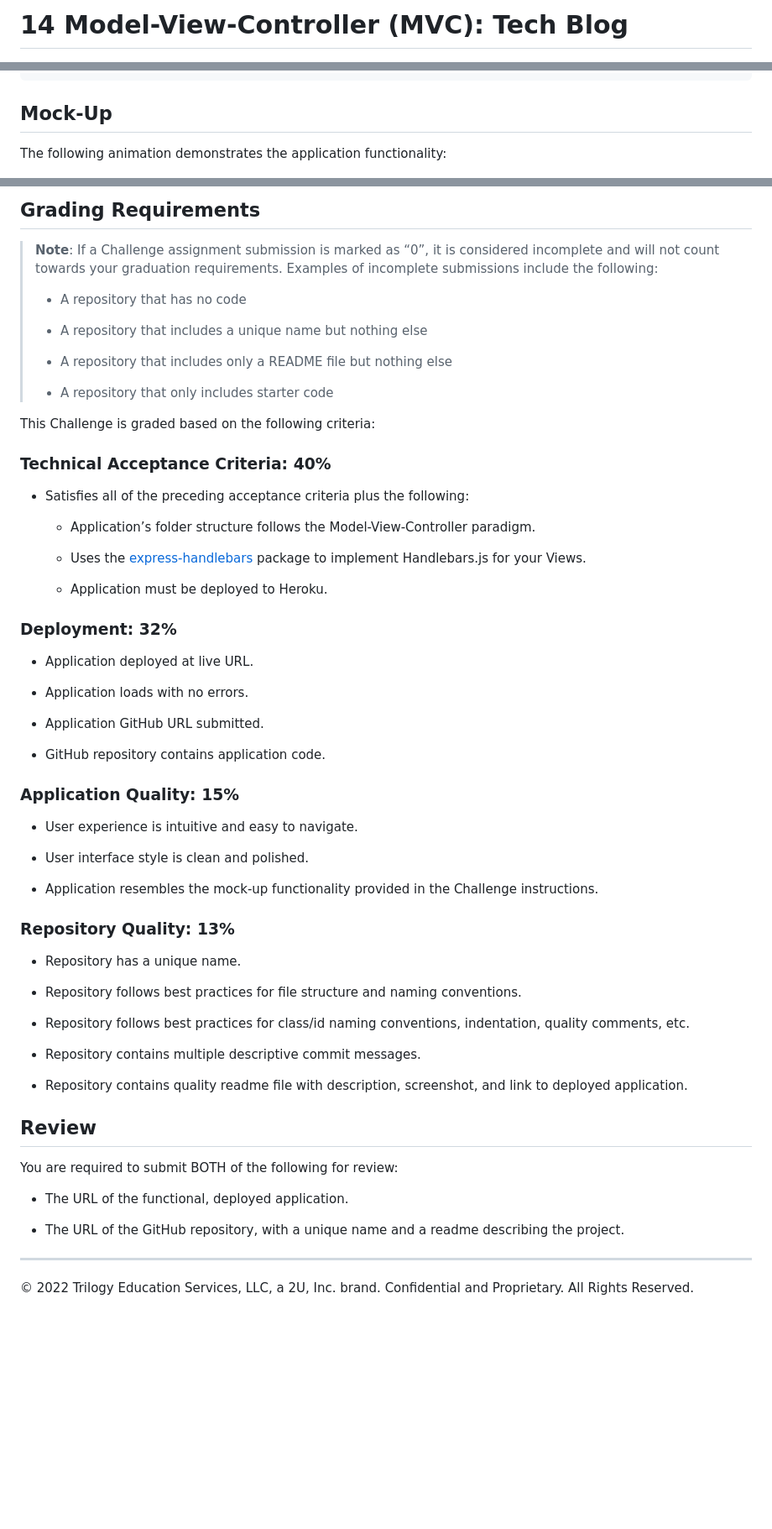
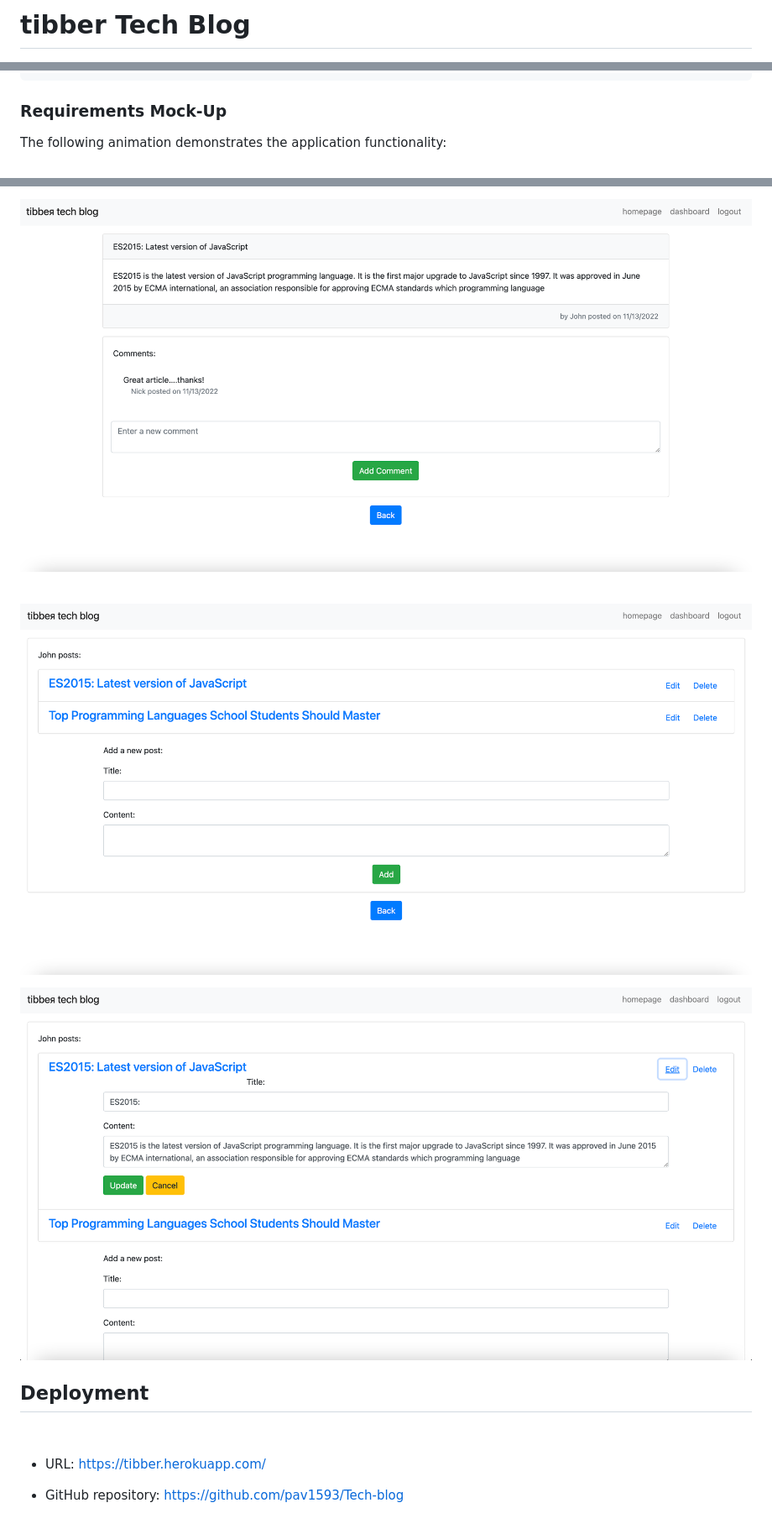
Before and after one commit to pav1593/Tech-blog, a Markdown page: README.md, 3 parts joined by grey strips. Shown: that part at 84% size. GitHub-like rendering; pictures changed too: Assets/Screen Shot 2022-11-13 at 8.43.10 PM.png (added), Assets/Screen Shot 2022-11-13 at 8.43.59 PM.png (added), Assets/Screen Shot 2022-11-13 at 8.44.28 PM.png (added); blank space fills up the shorter version.

Commit message:
update README and push to heroku

````diff
--- a/README.md
+++ b/README.md
@@ -1,2 +1,2 @@
-# 14 Model-View-Controller (MVC): Tech Blog
+# tibber Tech Blog
 
@@ -52,7 +81,7 @@ WHEN I am idle on the site for more than a set time
 THEN I am able to view comments but I am prompted to log in again before I can add, update, or delete comments
 ```
 
-## Mock-Up
+### **Requirements Mock-Up**
 
 The following animation demonstrates the application functionality:
 
@@ -68,65 +102,16 @@ You’ll also need the [dotenv package](https://www.npmjs.com/package/dotenv) to
 
-## Grading Requirements
+![Screenshot4](./Assets/Screen%20Shot%202022-11-13%20at%208.43.10%20PM.png)
+<br/>
 
-> **Note**: If a Challenge assignment submission is marked as “0”, it is considered incomplete and will not count towards your graduation requirements. Examples of incomplete submissions include the following:
->
-> * A repository that has no code
->
-> * A repository that includes a unique name but nothing else
->
-> * A repository that includes only a README file but nothing else
->
-> * A repository that only includes starter code
+![Screenshot5](./Assets/Screen%20Shot%202022-11-13%20at%208.43.59%20PM.png)
+<br/>
 
-This Challenge is graded based on the following criteria:
+![Screenshot6](./Assets/Screen%20Shot%202022-11-13%20at%208.44.28%20PM.png)
+<br/>
 
-### Technical Acceptance Criteria: 40%
+## **Deployment**
+<br/>
 
-* Satisfies all of the preceding acceptance criteria plus the following:
+* URL: https://tibber.herokuapp.com/
 
-    * Application’s folder structure follows the Model-View-Controller paradigm.
-
-    * Uses the [express-handlebars](https://www.npmjs.com/package/express-handlebars) package to implement Handlebars.js for your Views.
-
-    * Application must be deployed to Heroku.
-
-### Deployment: 32%
-
-* Application deployed at live URL.
-
-* Application loads with no errors.
-
-* Application GitHub URL submitted.
-
-* GitHub repository contains application code.
-
-### Application Quality: 15%
-
-* User experience is intuitive and easy to navigate.
-
-* User interface style is clean and polished.
-
-* Application resembles the mock-up functionality provided in the Challenge instructions.
-
-### Repository Quality: 13%
-
-* Repository has a unique name.
-
-* Repository follows best practices for file structure and naming conventions.
-
-* Repository follows best practices for class/id naming conventions, indentation, quality comments, etc.
-
-* Repository contains multiple descriptive commit messages.
-
-* Repository contains quality readme file with description, screenshot, and link to deployed application.
-
-## Review
-
-You are required to submit BOTH of the following for review:
-
-* The URL of the functional, deployed application.
-
-* The URL of the GitHub repository, with a unique name and a readme describing the project.
-
----
-© 2022 Trilogy Education Services, LLC, a 2U, Inc. brand. Confidential and Proprietary. All Rights Reserved.
+* GitHub repository: https://github.com/pav1593/Tech-blog
````
Also changed, not shown: other parts of README.md (+43 -9 lines), Assets/Screen Shot 2022-11-13 at 8.41.56 PM.png (added), Assets/Screen Shot 2022-11-13 at 8.46.02 PM.png (added), Assets/Screen Shot 2022-11-13 at 8.49.02 PM.png (added), 2 other files.
